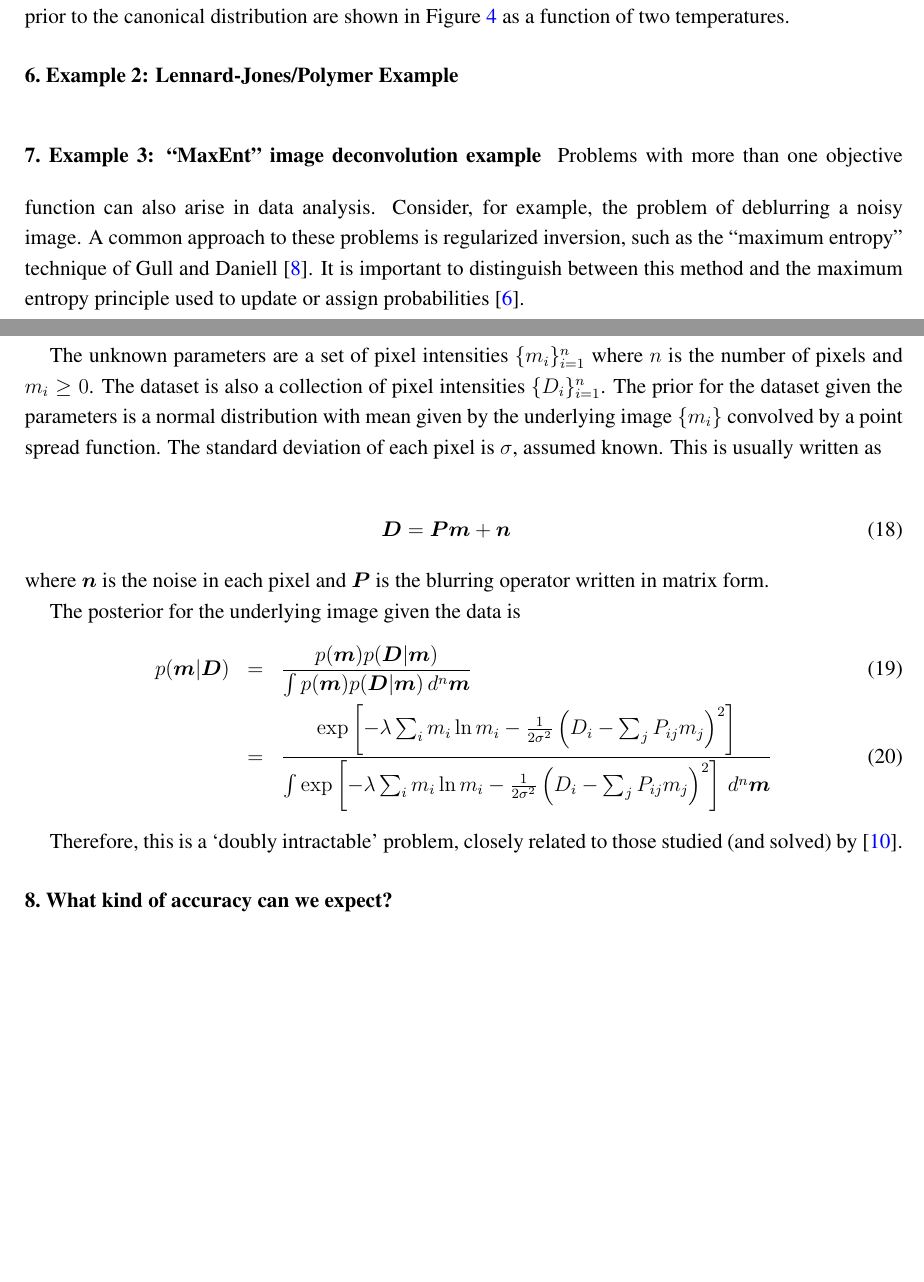
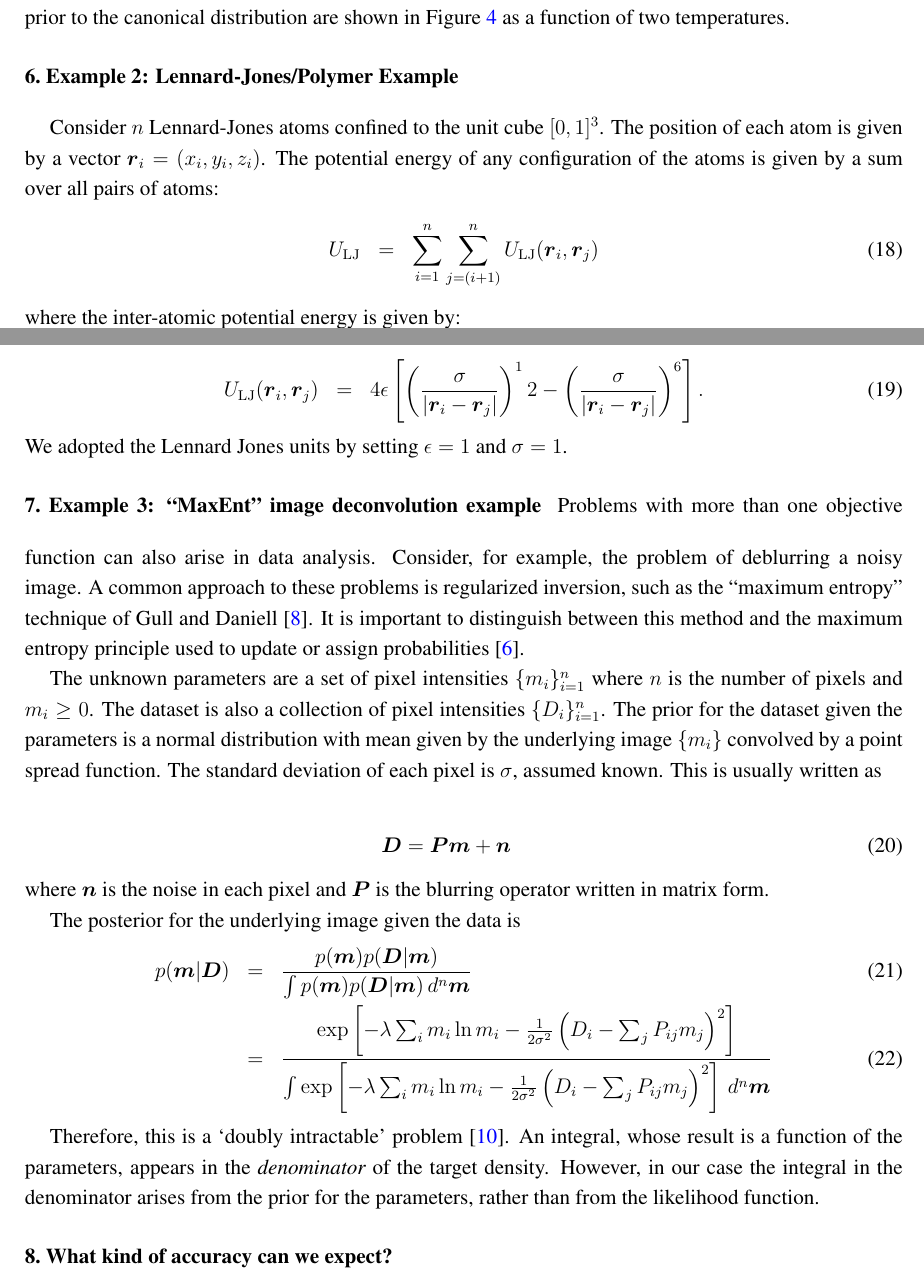
Before and after one commit to eggplantbren/TwinPeaks3, a LaTeX paper (Paper/ms.tex): two parts of pages 7 and 9 of 11, joined at a grey line, cut so that both start at the same text, the shorter picture padded with empty space. Compiled offline with pdfLaTeX.

Commit message:
LJ potential

```diff
--- a/Paper/ms.tex
+++ b/Paper/ms.tex
@@ -556,6 +556,26 @@ true partition function and KL divergence given in Figure~\ref{fig:truth}.
 
 \section{Example 2: Lennard-Jones/Polymer Example}
 
+Consider $n$ Lennard-Jones atoms confined to the unit cube $[0, 1]^3$.
+The position of each atom is given by a vector
+$\boldsymbol{r}_i = (x_i, y_i, z_i)$.
+The potential energy of any configuration of the atoms is given by
+a sum over all pairs of atoms:
+\begin{eqnarray}
+U_{\rm LJ} &=& \sum_{i=1}^n\sum_{j=(i+1)}^n U_{\rm LJ}
+(\boldsymbol{r}_i, \boldsymbol{r}_j)
+\end{eqnarray}
+where the inter-atomic potential energy is given by:
+
+\begin{eqnarray}
+U_{\rm LJ}(\boldsymbol{r}_i, \boldsymbol{r}_j)
+&=& 4\epsilon
+\left[
+\left(\frac{\sigma}{|\boldsymbol{r}_i - \boldsymbol{r}_j|}\right)^12 -
+\left(\frac{\sigma}{|\boldsymbol{r}_i - \boldsymbol{r}_j|}\right)^6
+\right].
+\end{eqnarray}
+We adopted the Lennard Jones units by setting $\epsilon=1$ and $\sigma=1$.
 
 
 \section{Example 3: ``MaxEnt'' image deconvolution example}
@@ -591,9 +611,11 @@ p(\boldsymbol{m} | \boldsymbol{D})
 -\frac{1}{2\sigma^2}\left(D_i - \sum_{j} P_{ij}m_{j}\right)^2\right]\, d^n\boldsymbol{m}}
 \end{eqnarray}
 
-
-Therefore, this is a `doubly intractable' problem, closely related to
-those studied (and solved) by \citep{murray}.
+Therefore, this is a `doubly intractable' problem \citep{murray}. An integral, whose
+result is a function of the parameters, appears in the {\em denominator} of the
+target density. However, in our case the integral in the
+denominator arises from the prior for the parameters, rather than from the
+likelihood function.
 
 \section{What kind of accuracy can we expect?}
 
```
Also changed, not shown: Paper/ms.tex (4 more changed lines).
